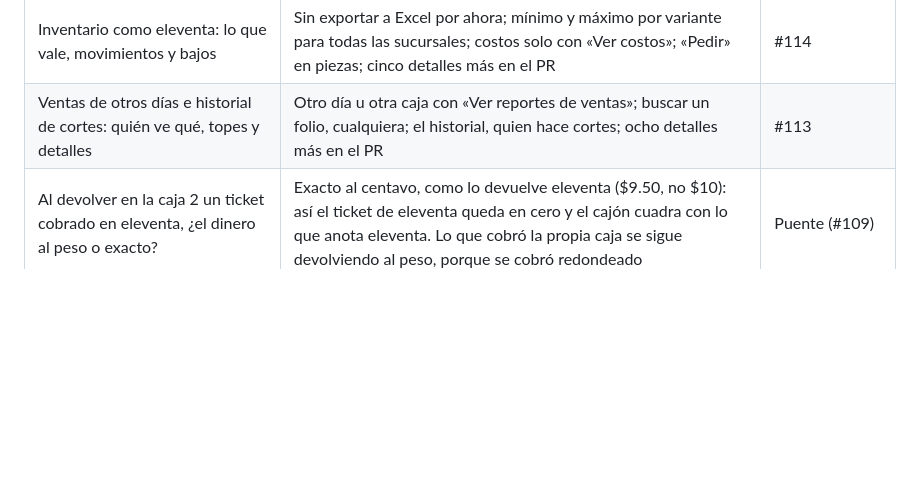
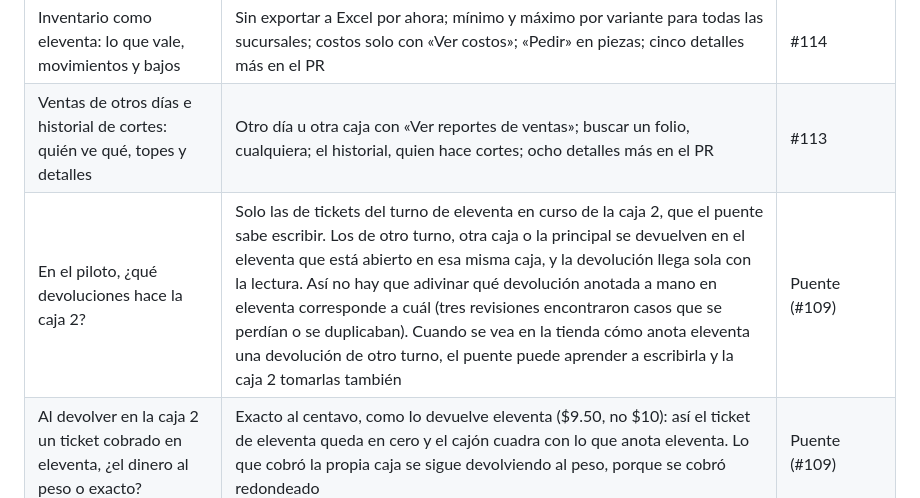
Before and after one commit to Marioalr/papeleria-pos, a Markdown page: docs/plan.md, the part around the change. Rendered like a GitHub page; blank space fills up the shorter version.

Commit message:
Plan: en el piloto, la caja 2 devuelve solo lo del turno de eleventa en curso (decidido, por revisar)
Co-Authored-By: Claude Opus 5.5 <noreply@anthropic.com>

```diff
--- a/docs/plan.md
+++ b/docs/plan.md
@@ -771,6 +771,7 @@ apruébala; cuando vuelva reviso todo». Esto se decidió así, con la opción r
 | El corte del día como el de eleventa | Las devoluciones del día se restan de la utilidad y de su departamento; recordatorio a la hora de cierre (21:00 si no se configura), sin recordatorio en el piloto; las ventas por departamento las ve quien ve el corte, la utilidad solo con «Ver costos» | #115 |
 | Inventario como eleventa: lo que vale, movimientos y bajos | Sin exportar a Excel por ahora; mínimo y máximo por variante para todas las sucursales; costos solo con «Ver costos»; «Pedir» en piezas; cinco detalles más en el PR | #114 |
 | Ventas de otros días e historial de cortes: quién ve qué, topes y detalles | Otro día u otra caja con «Ver reportes de ventas»; buscar un folio, cualquiera; el historial, quien hace cortes; ocho detalles más en el PR | #113 |
+| En el piloto, ¿qué devoluciones hace la caja 2? | Solo las de tickets del turno de eleventa en curso de la caja 2, que el puente sabe escribir. Los de otro turno, otra caja o la principal se devuelven en el eleventa que está abierto en esa misma caja, y la devolución llega sola con la lectura. Así no hay que adivinar qué devolución anotada a mano en eleventa corresponde a cuál (tres revisiones encontraron casos que se perdían o se duplicaban). Cuando se vea en la tienda cómo anota eleventa una devolución de otro turno, el puente puede aprender a escribirla y la caja 2 tomarlas también | Puente (#109) |
 | Al devolver en la caja 2 un ticket cobrado en eleventa, ¿el dinero al peso o exacto? | Exacto al centavo, como lo devuelve eleventa ($9.50, no $10): así el ticket de eleventa queda en cero y el cajón cuadra con lo que anota eleventa. Lo que cobró la propia caja se sigue devolviendo al peso, porque se cobró redondeado | Puente (#109) |
 
 ## Recomendaciones
```
